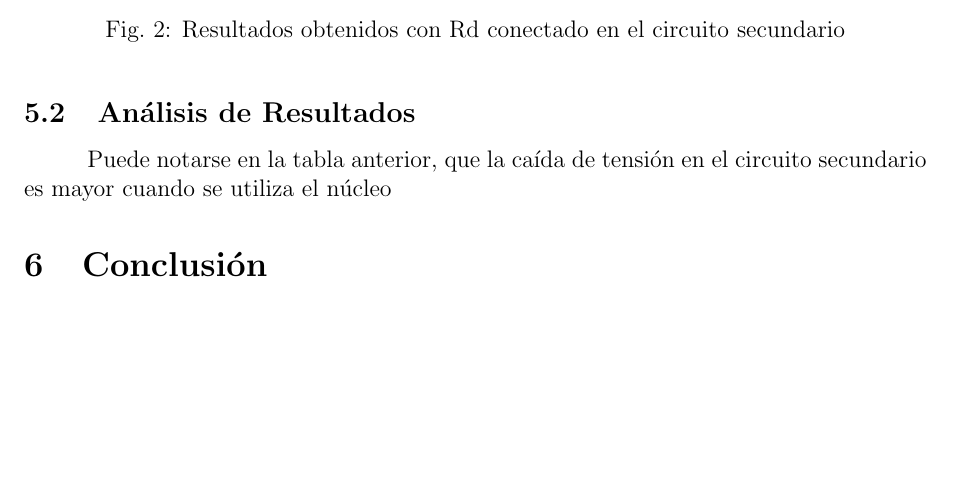
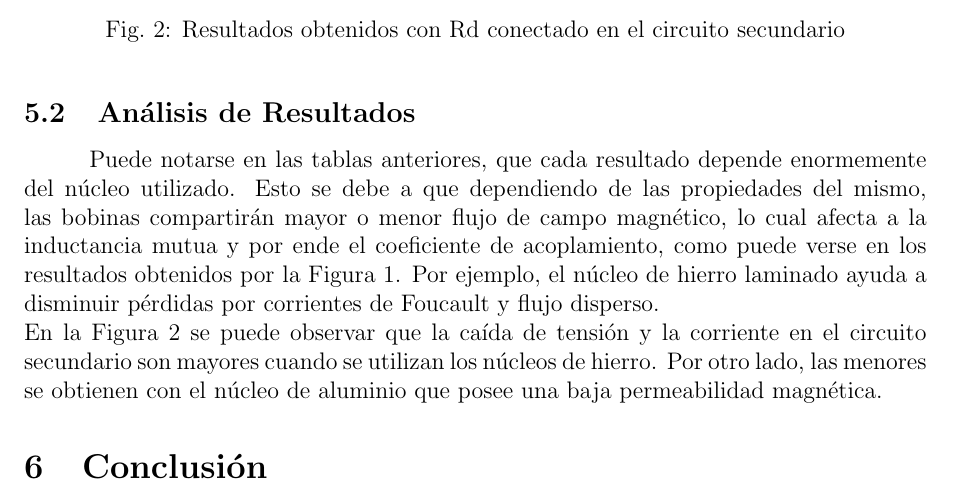
Before and after one commit to ramibelsito/Informe-TP4-TC1, a LaTeX document (TP4.tex): part of page 3 of 3, cut so that both start at the same text, the shorter picture padded with empty space. Compiled offline with pdfLaTeX.

Commit message:
analisis

```diff
--- a/TP4.tex
+++ b/TP4.tex
@@ -108,8 +108,12 @@ por el circuito secundario, para cada uno de los núcleos utilizados.
     \end{figure}
 
 \subsection{Análisis de Resultados}
-\hspace{1cm} Puede notarse en la tabla anterior, que la caída de tensión en el circuito secundario es mayor cuando se utiliza
-el núcleo
+\hspace{1cm} Puede notarse en las tablas anteriores, que cada resultado depende enormemente del núcleo utilizado. Esto se debe a que
+dependiendo de las propiedades del mismo, las bobinas compartirán mayor o menor flujo de campo magnético, lo cual afecta a la
+inductancia mutua y por ende el coeficiente de acoplamiento, como puede verse en los resultados obtenidos por la Figura 1. Por
+ejemplo, el núcleo de hierro laminado ayuda a disminuir pérdidas por corrientes de Foucault y flujo disperso.
+\\En la Figura 2 se puede observar que la caída de tensión y la corriente en el circuito secundario son mayores cuando se utilizan
+los núcleos de hierro. Por otro lado, las menores se obtienen con el núcleo de aluminio que posee una baja permeabilidad magnética.
 
 
 \section{Conclusión}
```
Also changed, not shown: TP4.pdf, 3 other files.
